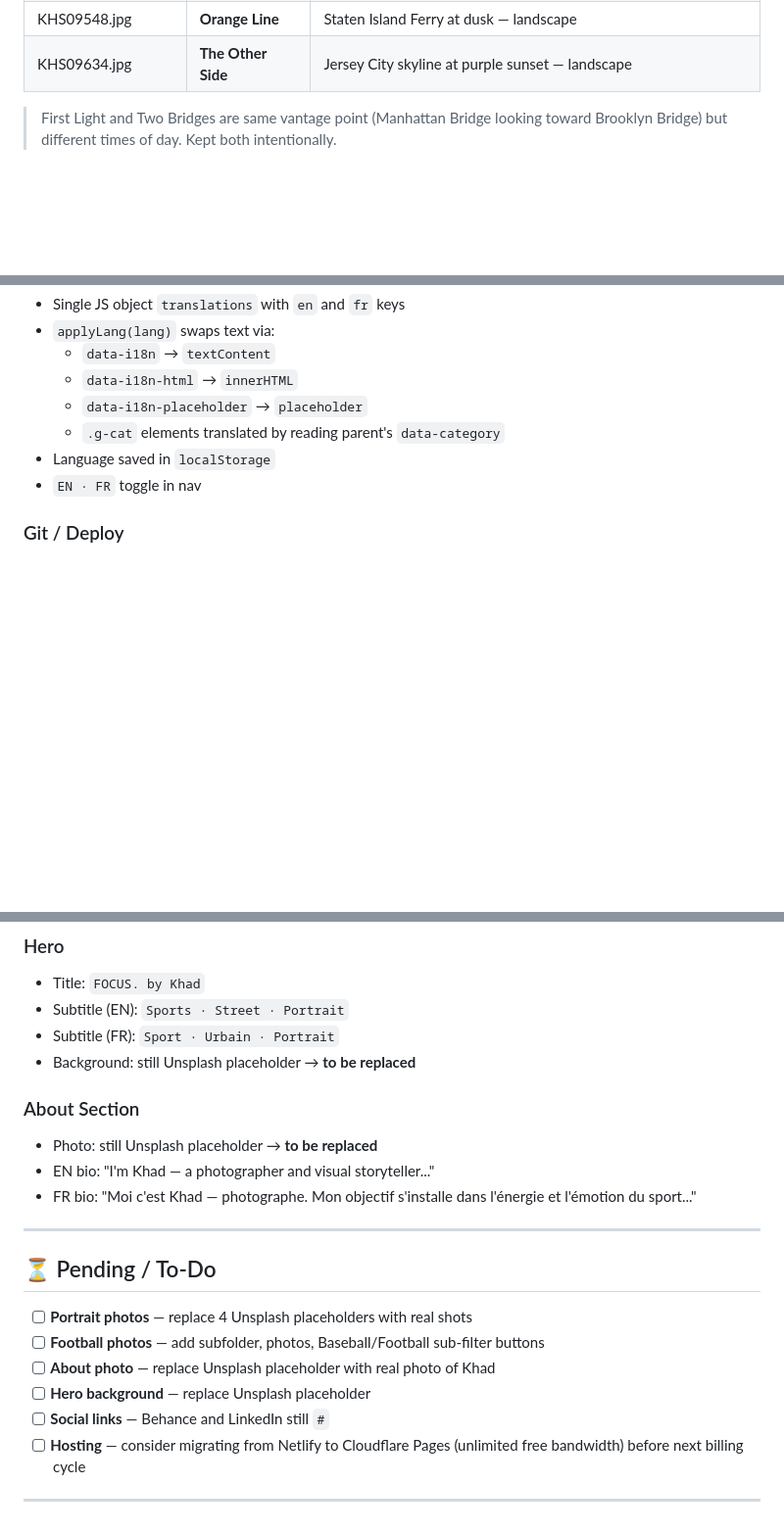
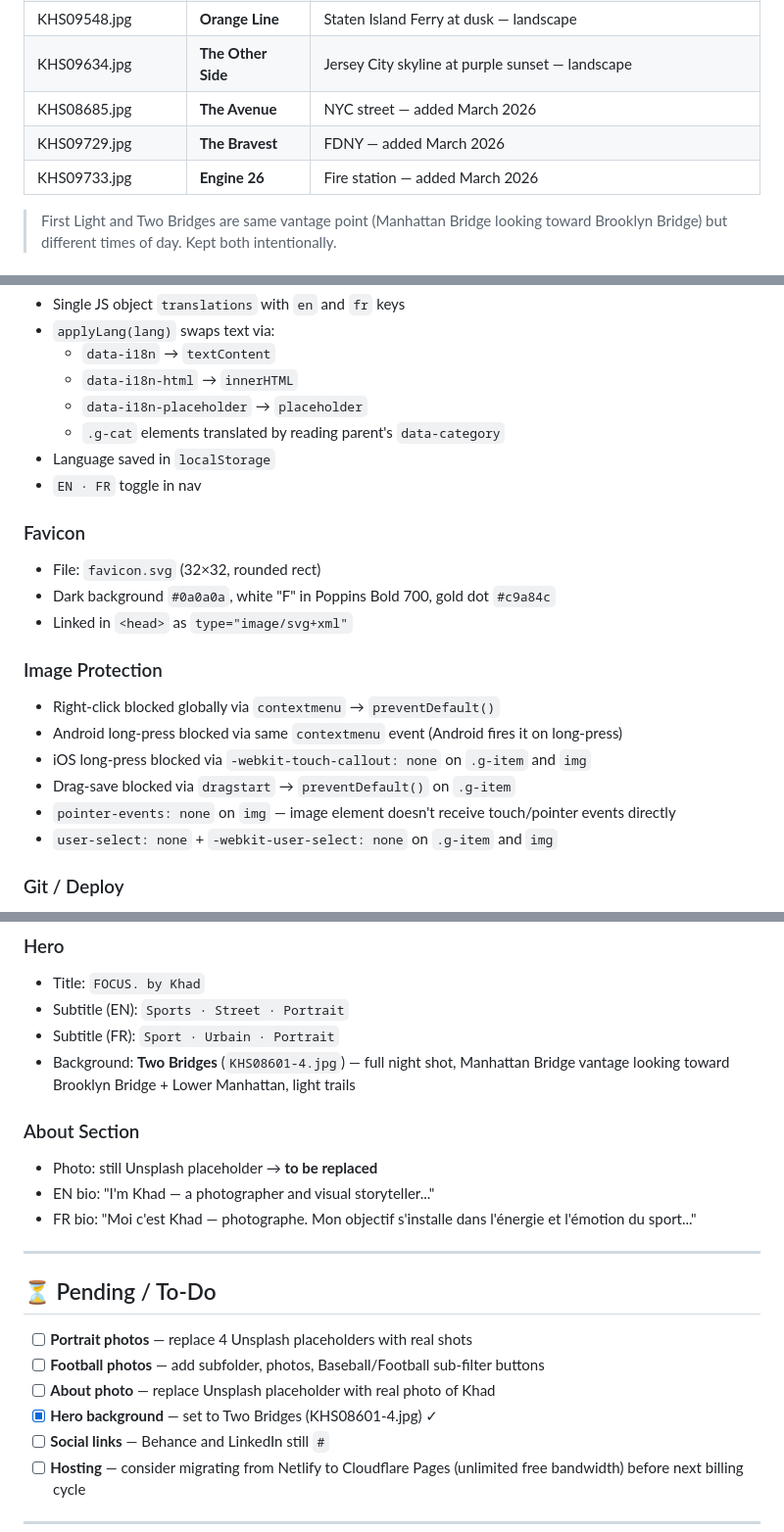
Before and after one commit to Khad94/focusbykhad, a Markdown page: NOTES.md, 3 parts joined by grey strips. Shown at 98% size. Rendered like a GitHub page; blank space fills up the shorter version.

Commit message:
Update NOTES.md — favicon, image protection, hero, new NY photos; add ROADMAP.md
Co-Authored-By: Claude Sonnet 4.6 <noreply@anthropic.com>

```diff
--- a/NOTES.md
+++ b/NOTES.md
@@ -70,6 +70,9 @@ Portfolio Claude/
 | KHS09534.jpg | **Amber** | Brooklyn Bridge tower silhouetted orange sunset — near-portrait |
 | KHS09548.jpg | **Orange Line** | Staten Island Ferry at dusk — landscape |
 | KHS09634.jpg | **The Other Side** | Jersey City skyline at purple sunset — landscape |
+| KHS08685.jpg | **The Avenue** | NYC street — added March 2026 |
+| KHS09729.jpg | **The Bravest** | FDNY — added March 2026 |
+| KHS09733.jpg | **Engine 26** | Fire station — added March 2026 |
 
 > First Light and Two Bridges are same vantage point (Manhattan Bridge looking toward Brooklyn Bridge) but different times of day. Kept both intentionally.
 
@@ -111,6 +114,19 @@ Two-level filter: category → subcategory
 - Language saved in `localStorage`
 - `EN · FR` toggle in nav
 
+### Favicon
+- File: `favicon.svg` (32×32, rounded rect)
+- Dark background `#0a0a0a`, white "F" in Poppins Bold 700, gold dot `#c9a84c`
+- Linked in `<head>` as `type="image/svg+xml"`
+
+### Image Protection
+- Right-click blocked globally via `contextmenu` → `preventDefault()`
+- Android long-press blocked via same `contextmenu` event (Android fires it on long-press)
+- iOS long-press blocked via `-webkit-touch-callout: none` on `.g-item` and `img`
+- Drag-save blocked via `dragstart` → `preventDefault()` on `.g-item`
+- `pointer-events: none` on `img` — image element doesn't receive touch/pointer events directly
+- `user-select: none` + `-webkit-user-select: none` on `.g-item` and `img`
+
 ### Git / Deploy
 - GitHub → Netlify auto-deploy on every push to `main`
 - Web photos are force-added (`git add -f`) to override .gitignore
@@ -137,7 +153,7 @@ Two-level filter: category → subcategory
 - Title: `FOCUS. by Khad`
 - Subtitle (EN): `Sports · Street · Portrait`
 - Subtitle (FR): `Sport · Urbain · Portrait`
-- Background: still Unsplash placeholder → **to be replaced**
+- Background: **Two Bridges** (`KHS08601-4.jpg`) — full night shot, Manhattan Bridge vantage looking toward Brooklyn Bridge + Lower Manhattan, light trails
 
 ### About Section
 - Photo: still Unsplash placeholder → **to be replaced**
@@ -151,7 +167,7 @@ Two-level filter: category → subcategory
 - [ ] **Portrait photos** — replace 4 Unsplash placeholders with real shots
 - [ ] **Football photos** — add subfolder, photos, Baseball/Football sub-filter buttons
 - [ ] **About photo** — replace Unsplash placeholder with real photo of Khad
-- [ ] **Hero background** — replace Unsplash placeholder
+- [x] **Hero background** — set to Two Bridges (KHS08601-4.jpg) ✓
 - [ ] **Social links** — Behance and LinkedIn still `#`
 - [ ] **Hosting** — consider migrating from Netlify to Cloudflare Pages (unlimited free bandwidth) before next billing cycle
 
```
Also changed, not shown: other parts of NOTES.md (+1 -1 lines), ROADMAP.md (added, +269 -0 lines).
